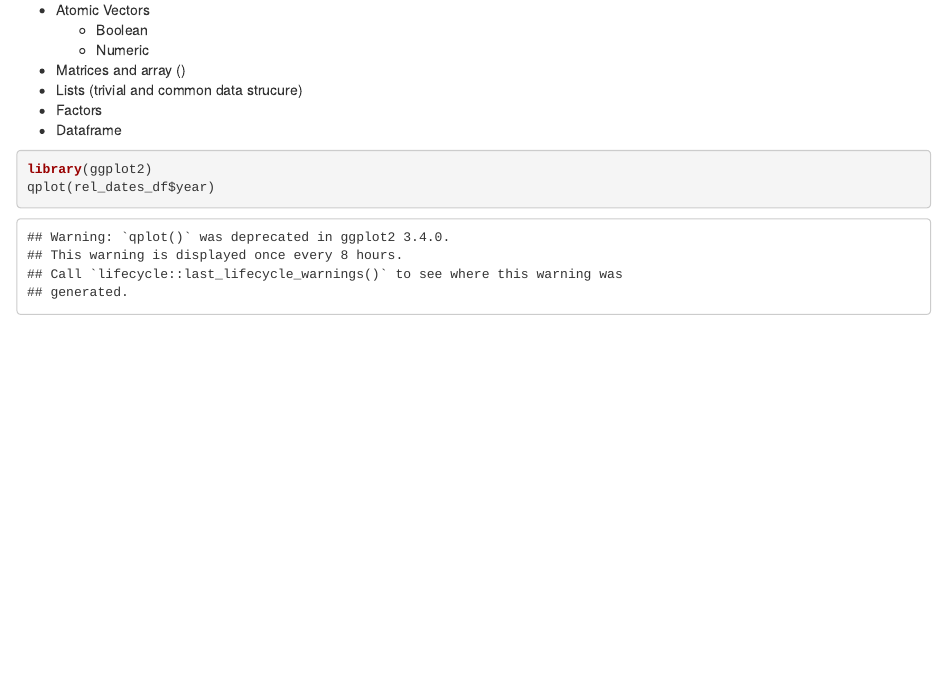
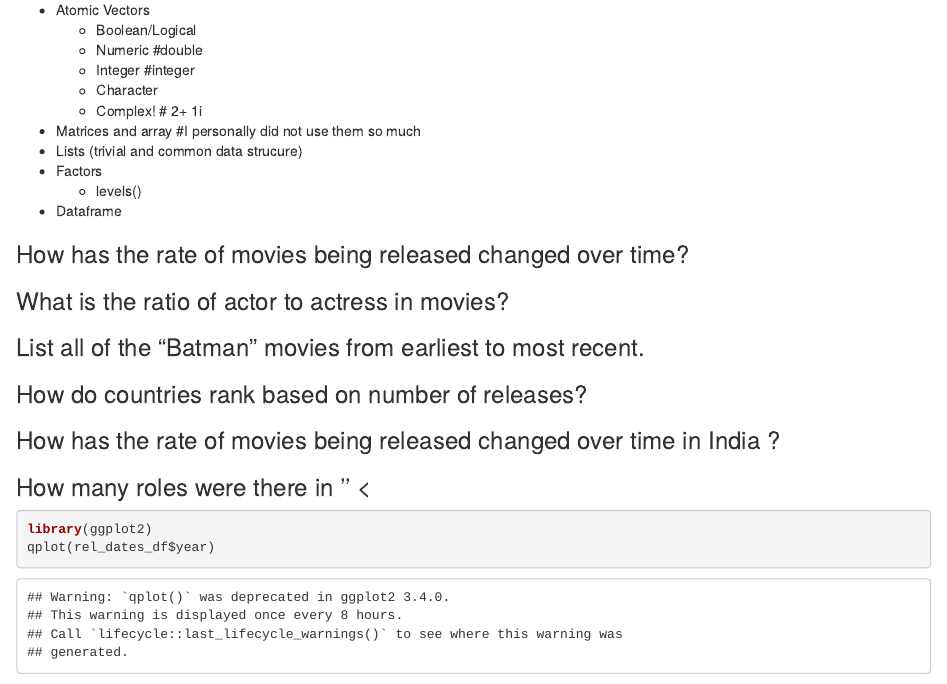
Before and after one commit to akeddy/beikome-r-ppt, an R Markdown document (analysis.Rmd): the page in a window 1100 px wide, from 850 px down before the commit and from 890 px down after it, so that both start at the same text. Rendered offline with R 4.5, knitr and Pandoc, with nearby package versions; some code elsewhere in the file could not run offline.

Commit message:
changes to analyis

````diff
--- a/analysis.Rmd
+++ b/analysis.Rmd
@@ -40,18 +43,25 @@ head(rel_dates_df)
 This is the structure command to look at meta deta for your data. We need to understand common data types in R
 
 - Atomic Vectors
-  - Boolean
-  - Numeric
+  - Boolean/Logical
+  - Numeric #double
+  - Integer #integer
+  - Character
+  - Complex! # 2+ 1i
 
-- Matrices and array ()
+
+- Matrices and array #I personally did not use them so much
 - Lists (trivial and common data strucure)
 - Factors
+  - levels()
 - Dataframe
 
 
 ```{r}
-library(ggplot2)
-qplot(rel_dates_df$year)
+
+
+
+
 
 ```
 
@@ -59,11 +69,20 @@ qplot(rel_dates_df$year)
 
 
 
+### How has the rate of movies being released changed over time?
 
+### What is the ratio of actor to actress in movies?
+
+### List all of the "Batman" movies from earliest to most recent.
+
+### How do countries rank based on number of releases?
+
+### How has the rate of movies being released changed over time in India <fill your country of choice>?
+
+### How many roles were there in '' <
 
 ```{r}
-
-filter(titles_df, str_detect(title, "Terminator"))
-filter(titles_df, str_detect(title, "Batman"))
+library(ggplot2)
+qplot(rel_dates_df$year)
 
 ```
````
Also changed, not shown: index.Rmd (+2 -1 lines), analysis.html, analysis.Rmd (7 more changed lines).
